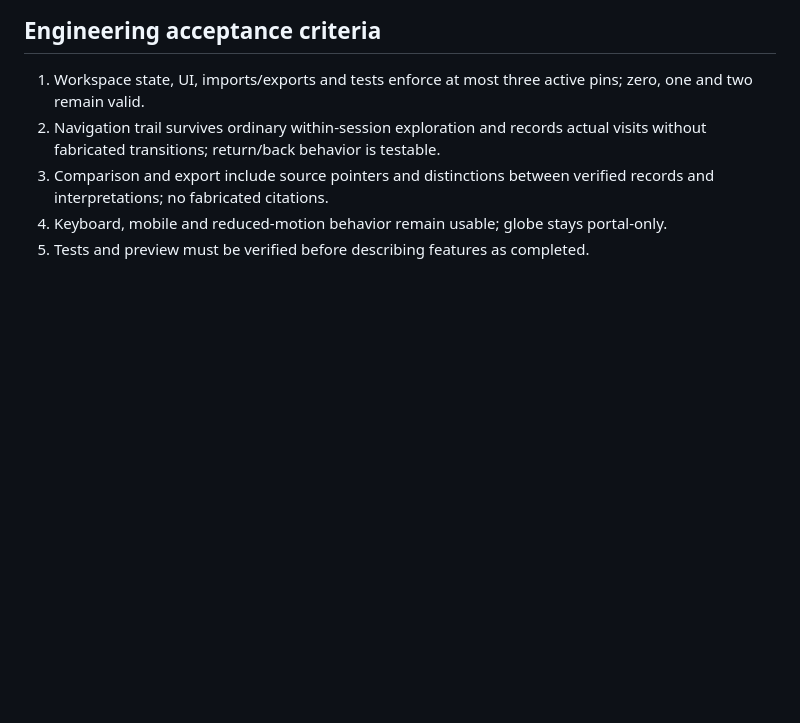
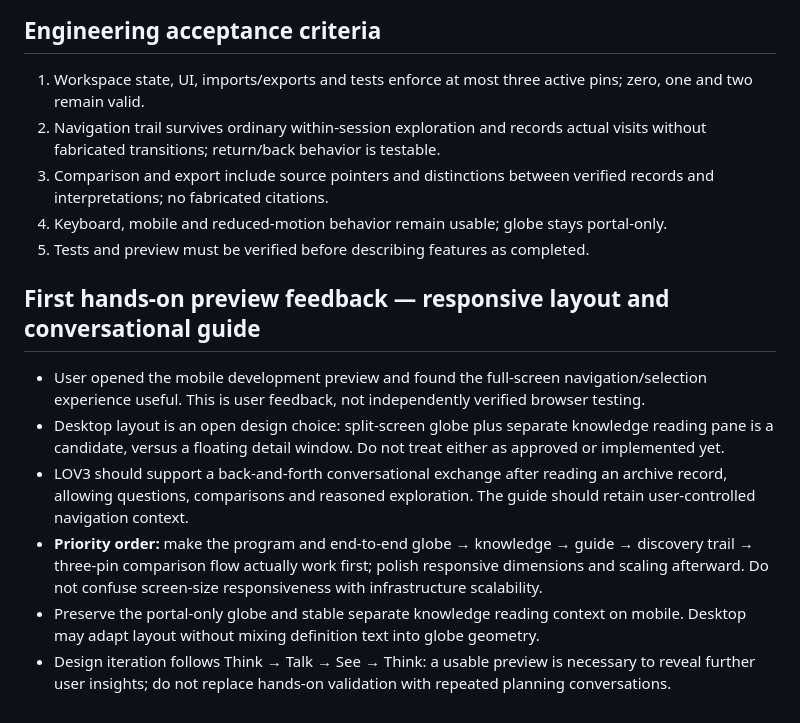
Before and after one commit to Shef3466/346_IS_LIF3-, a Markdown page: lov3/memory/discovery-experience-decisions.md, the part around the change. Drawn GitHub-style; blank space fills up the shorter version.

Commit message:
docs(lov3): record mobile preview feedback and functionality-first responsive priorities

```diff
--- a/lov3/memory/discovery-experience-decisions.md
+++ b/lov3/memory/discovery-experience-decisions.md
@@ -31,3 +31,12 @@ Scope: public project decisions and rationale, not conversation transcripts.
 3. Comparison and export include source pointers and distinctions between verified records and interpretations; no fabricated citations.
 4. Keyboard, mobile and reduced-motion behavior remain usable; globe stays portal-only.
 5. Tests and preview must be verified before describing features as completed.
+
+
+## First hands-on preview feedback — responsive layout and conversational guide
+- User opened the mobile development preview and found the full-screen navigation/selection experience useful. This is user feedback, not independently verified browser testing.
+- Desktop layout is an open design choice: split-screen globe plus separate knowledge reading pane is a candidate, versus a floating detail window. Do not treat either as approved or implemented yet.
+- LOV3 should support a back-and-forth conversational exchange after reading an archive record, allowing questions, comparisons and reasoned exploration. The guide should retain user-controlled navigation context.
+- **Priority order:** make the program and end-to-end globe → knowledge → guide → discovery trail → three-pin comparison flow actually work first; polish responsive dimensions and scaling afterward. Do not confuse screen-size responsiveness with infrastructure scalability.
+- Preserve the portal-only globe and stable separate knowledge reading context on mobile. Desktop may adapt layout without mixing definition text into globe geometry.
+- Design iteration follows Think → Talk → See → Think: a usable preview is necessary to reveal further user insights; do not replace hands-on validation with repeated planning conversations.
```
